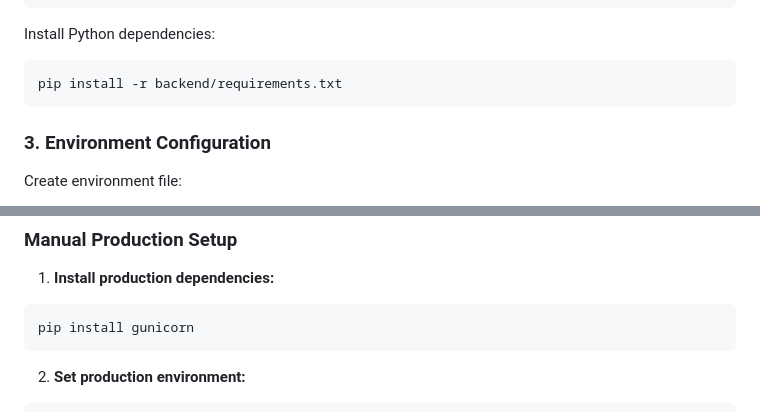
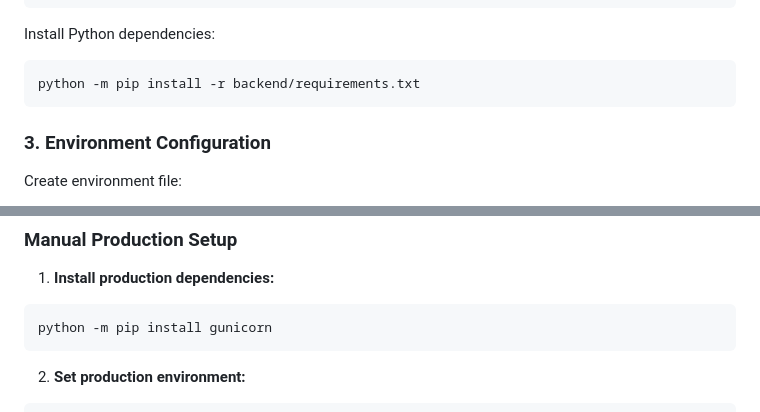
Before and after one commit to Blehh13/SwipeClean, a Markdown page: docs/setup.md, 2 parts joined by grey strips. Drawn GitHub-style.

Commit message:
Fix pip command in setup documentation

````diff
--- a/docs/setup.md
+++ b/docs/setup.md
@@ -36,7 +36,7 @@ source venv/bin/activate
 Install Python dependencies:
 
 ```bash
-pip install -r backend/requirements.txt
+python -m pip install -r backend/requirements.txt
 ```
 
 ### 3. Environment Configuration
@@ -127,7 +127,7 @@ docker-compose logs -f swipeclean-app
 1. **Install production dependencies:**
 
 ```bash
-pip install gunicorn
+python -m pip install gunicorn
 ```
 
 2. **Set production environment:**
````
